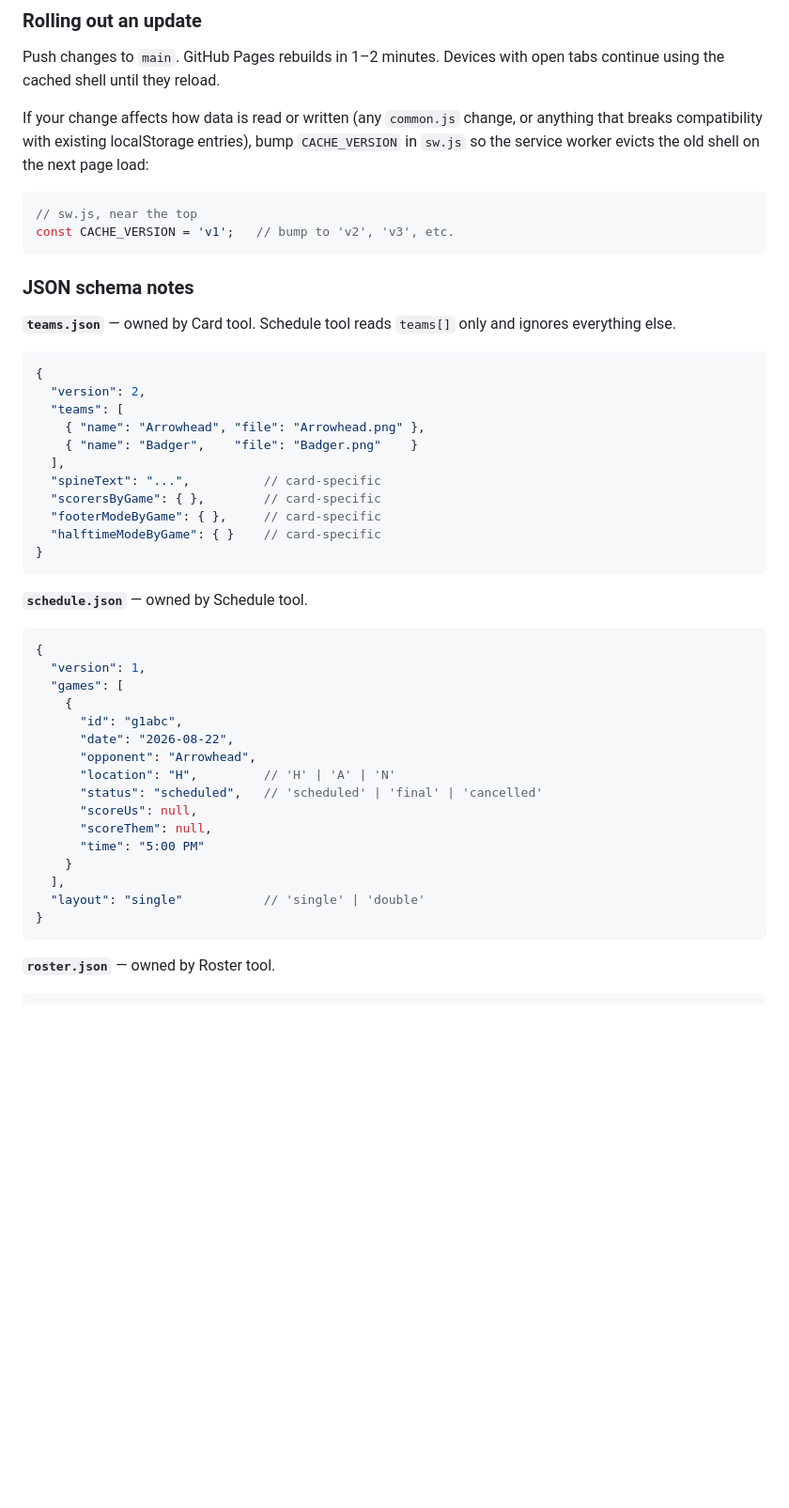
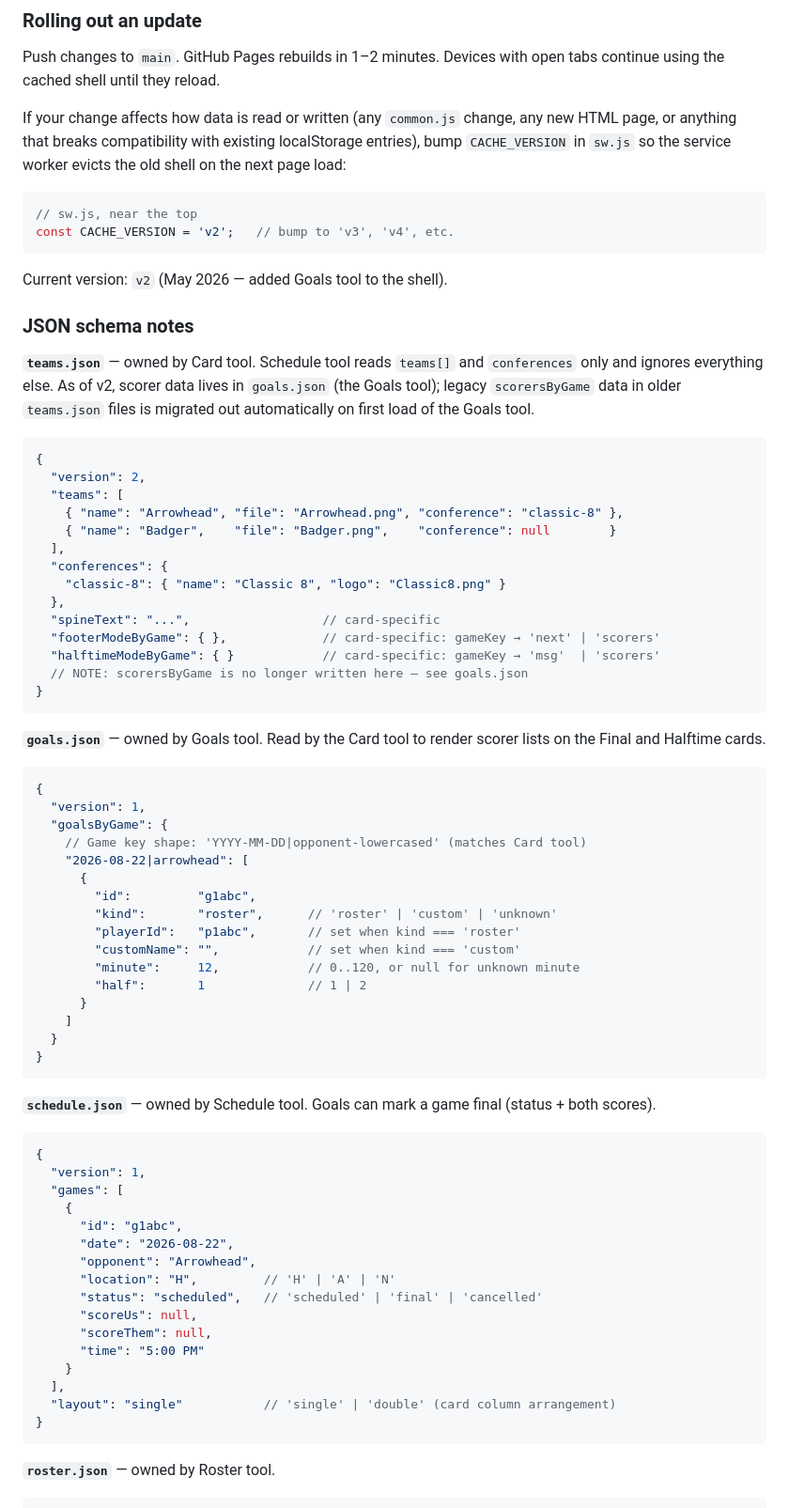
Before and after one commit to rlandquist/WW-Girls-JV-Soccer, a Markdown page: README.md, the part around one of its changes. Shown at 94% size. Rendered like a GitHub page; blank space fills up the shorter version.

````diff
--- a/README.md
+++ b/README.md
@@ -196,32 +238,58 @@ After the next page load, the tools will see the rolled-back data.
 
 Push changes to `main`. GitHub Pages rebuilds in 1–2 minutes. Devices with open tabs continue using the cached shell until they reload.
 
-If your change affects how data is read or written (any `common.js` change, or anything that breaks compatibility with existing localStorage entries), bump `CACHE_VERSION` in `sw.js` so the service worker evicts the old shell on the next page load:
+If your change affects how data is read or written (any `common.js` change, any new HTML page, or anything that breaks compatibility with existing localStorage entries), bump `CACHE_VERSION` in `sw.js` so the service worker evicts the old shell on the next page load:
 
 ```js
 // sw.js, near the top
-const CACHE_VERSION = 'v1';   // bump to 'v2', 'v3', etc.
+const CACHE_VERSION = 'v2';   // bump to 'v3', 'v4', etc.
 ```
+
+Current version: `v2` (May 2026 — added Goals tool to the shell).
 
 ### JSON schema notes
 
-**`teams.json`** — owned by Card tool. Schedule tool reads `teams[]` only and ignores everything else.
+**`teams.json`** — owned by Card tool. Schedule tool reads `teams[]` and `conferences` only and ignores everything else. As of v2, scorer data lives in `goals.json` (the Goals tool); legacy `scorersByGame` data in older `teams.json` files is migrated out automatically on first load of the Goals tool.
 
 ```jsonc
 {
   "version": 2,
   "teams": [
-    { "name": "Arrowhead", "file": "Arrowhead.png" },
-    { "name": "Badger",    "file": "Badger.png"    }
+    { "name": "Arrowhead", "file": "Arrowhead.png", "conference": "classic-8" },
+    { "name": "Badger",    "file": "Badger.png",    "conference": null        }
   ],
-  "spineText": "...",          // card-specific
-  "scorersByGame": { },        // card-specific
-  "footerModeByGame": { },     // card-specific
-  "halftimeModeByGame": { }    // card-specific
+  "conferences": {
+    "classic-8": { "name": "Classic 8", "logo": "Classic8.png" }
+  },
+  "spineText": "...",                  // card-specific
+  "footerModeByGame": { },             // card-specific: gameKey → 'next' | 'scorers'
+  "halftimeModeByGame": { }            // card-specific: gameKey → 'msg'  | 'scorers'
+  // NOTE: scorersByGame is no longer written here — see goals.json
 }
 ```
 
-**`schedule.json`** — owned by Schedule tool.
+**`goals.json`** — owned by Goals tool. Read by the Card tool to render scorer lists on the Final and Halftime cards.
+
+```jsonc
+{
+  "version": 1,
+  "goalsByGame": {
+    // Game key shape: 'YYYY-MM-DD|opponent-lowercased' (matches Card tool)
+    "2026-08-22|arrowhead": [
+      {
+        "id":         "g1abc",
+        "kind":       "roster",      // 'roster' | 'custom' | 'unknown'
+        "playerId":   "p1abc",       // set when kind === 'roster'
+        "customName": "",            // set when kind === 'custom'
+        "minute":     12,            // 0..120, or null for unknown minute
+        "half":       1              // 1 | 2
+      }
+    ]
+  }
+}
+```
+
+**`schedule.json`** — owned by Schedule tool. Goals can mark a game final (status + both scores).
 
 ```jsonc
 {
@@ -238,7 +306,7 @@ const CACHE_VERSION = 'v1';   // bump to 'v2', 'v3', etc.
       "time": "5:00 PM"
     }
   ],
-  "layout": "single"           // 'single' | 'double'
+  "layout": "single"           // 'single' | 'double' (card column arrangement)
 }
 ```
 
````
Also changed, not shown: other parts of README.md (+76 -27 lines).
